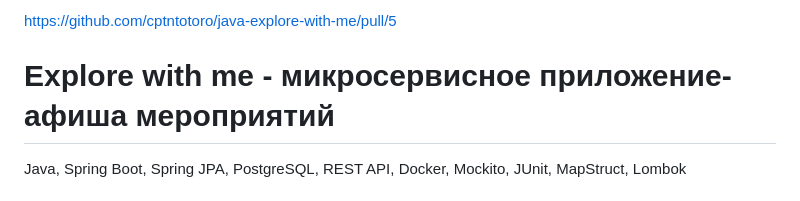
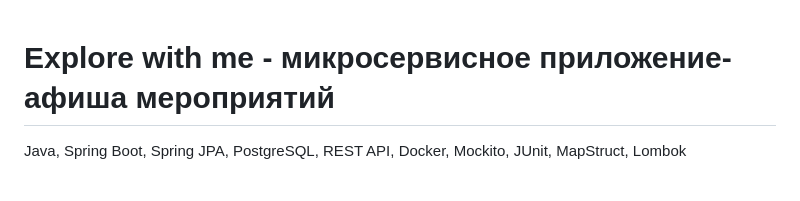
Before and after one commit to cptntotoro/java-explore-with-me, a Markdown page: README.md, the part around the change. Drawn GitHub-style.

```diff
--- a/README.md
+++ b/README.md
@@ -1,5 +1,3 @@
-https://github.com/cptntotoro/java-explore-with-me/pull/5
-
 # Explore with me - микросервисное приложение-афиша мероприятий
 Java, Spring Boot, Spring JPA, PostgreSQL, REST API, Docker, Mockito, JUnit, MapStruct, Lombok
 
```
